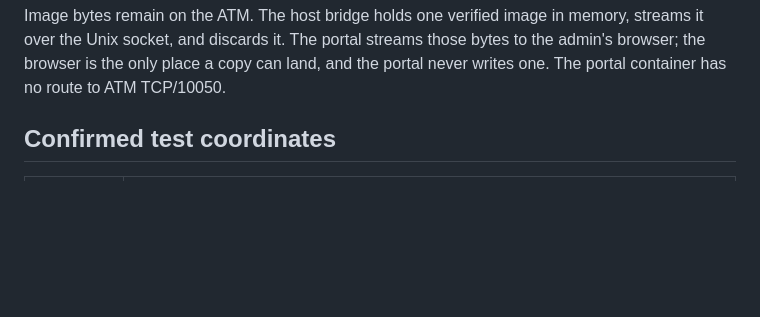
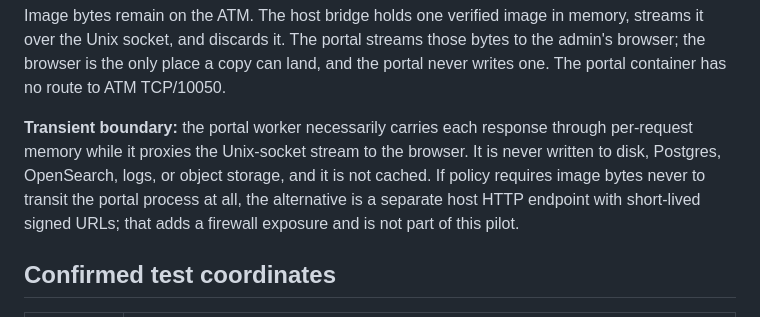
Before and after one commit to teddyhabtamu/Dashen-Bank-ATM-monitoring-system, a Markdown page: docs/atm-image-on-demand.md, the part around the change. GitHub-like rendering; blank space fills up the shorter version.

```diff
--- a/docs/atm-image-on-demand.md
+++ b/docs/atm-image-on-demand.md
@@ -23,6 +23,14 @@ memory, streams it over the Unix socket, and discards it. The portal streams
 those bytes to the admin's browser; the browser is the only place a copy can
 land, and the portal never writes one. The portal container has no route to
 ATM TCP/10050.
+
+**Transient boundary:** the portal worker necessarily carries each response
+through per-request memory while it proxies the Unix-socket stream to the
+browser. It is never written to disk, Postgres, OpenSearch, logs, or object
+storage, and it is not cached. If policy requires image bytes never to transit
+the portal process at all, the alternative is a separate host HTTP endpoint
+with short-lived signed URLs; that adds a firewall exposure and is not part of
+this pilot.
 
 ## Confirmed test coordinates
 
```
Also changed, not shown: docs/adr-atm-images.md (+4 -1 lines).
